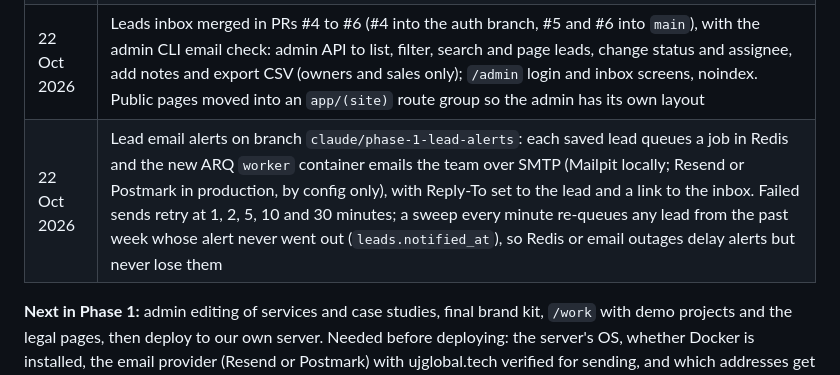
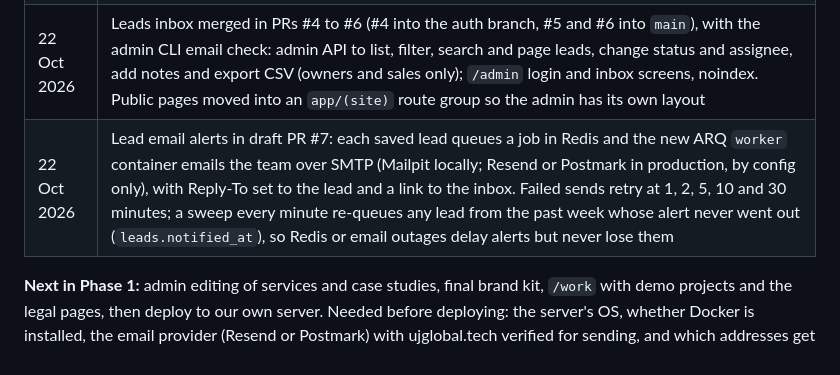
Before and after one commit to Sufi1512/ujglobal-web, a Markdown page: docs/BUILD_PLAN.md, the part around the change. Drawn GitHub-style.

Commit message:
Link the lead alerts PR from the build plan status
Co-Authored-By: Claude Opus 5.5 <noreply@anthropic.com>
Claude-Session: https://claude.ai/code/session_01UKRGtrAJt3gxjvrWEtLkit

```diff
--- a/docs/BUILD_PLAN.md
+++ b/docs/BUILD_PLAN.md
@@ -346,6 +346,6 @@ Sufiyan answered these on 22 Oct 2026, and the rest of this plan has been update
 | 22 Oct 2026 | Phase 0 scaffold merged in PR #1: Next.js pages (home, services, 7 service pages, about, contact), SEO basics, FastAPI with the core schema and the contact-to-lead endpoint, Alembic migration, Docker Compose, CI |
 | 22 Oct 2026 | Phase 1 started. Admin auth API merged in PR #3: Argon2 password hashing, 15-minute JWT access tokens, rotating refresh token in an httpOnly cookie with reuse detection, `/v1/auth/login`, `/refresh`, `/logout`, `/me`, role checks, and a CLI to create admin users (no public sign-up) |
 | 22 Oct 2026 | Leads inbox merged in PRs #4 to #6 (#4 into the auth branch, #5 and #6 into `main`), with the admin CLI email check: admin API to list, filter, search and page leads, change status and assignee, add notes and export CSV (owners and sales only); `/admin` login and inbox screens, noindex. Public pages moved into an `app/(site)` route group so the admin has its own layout |
-| 22 Oct 2026 | Lead email alerts on branch `claude/phase-1-lead-alerts`: each saved lead queues a job in Redis and the new ARQ `worker` container emails the team over SMTP (Mailpit locally; Resend or Postmark in production, by config only), with Reply-To set to the lead and a link to the inbox. Failed sends retry at 1, 2, 5, 10 and 30 minutes; a sweep every minute re-queues any lead from the past week whose alert never went out (`leads.notified_at`), so Redis or email outages delay alerts but never lose them |
+| 22 Oct 2026 | Lead email alerts in draft PR #7: each saved lead queues a job in Redis and the new ARQ `worker` container emails the team over SMTP (Mailpit locally; Resend or Postmark in production, by config only), with Reply-To set to the lead and a link to the inbox. Failed sends retry at 1, 2, 5, 10 and 30 minutes; a sweep every minute re-queues any lead from the past week whose alert never went out (`leads.notified_at`), so Redis or email outages delay alerts but never lose them |
 
 **Next in Phase 1:** admin editing of services and case studies, final brand kit, `/work` with demo projects and the legal pages, then deploy to our own server. Needed before deploying: the server's OS, whether Docker is installed, the email provider (Resend or Postmark) with ujglobal.tech verified for sending, and which addresses get lead alerts.
```
